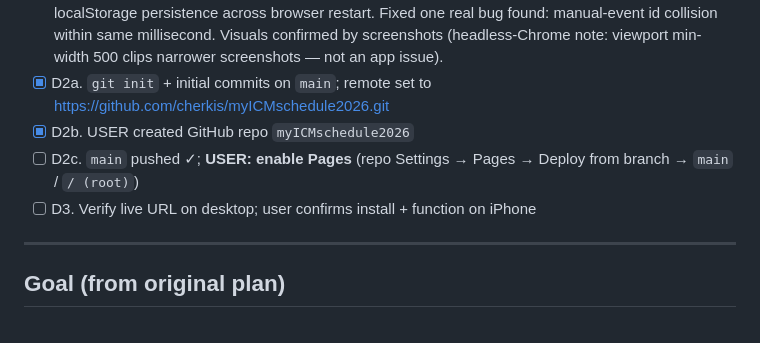
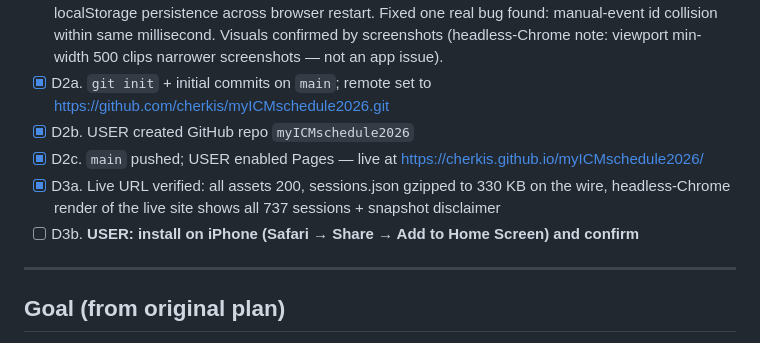
Before and after one commit to cherkis/myICMschedule2026, a Markdown page: plan.md, the part around the change. GitHub-like rendering.

Commit message:
Deployment verified: live on GitHub Pages
Co-Authored-By: Claude Fable 5 <noreply@anthropic.com>
Claude-Session: https://claude.ai/code/session_015km9v8Fepf5JXEcf4dMEHc

```diff
--- a/plan.md
+++ b/plan.md
@@ -31,8 +31,9 @@
 - [x] D1. Verified end-to-end via automated harness in headless Chrome (26/26 checks): data load (737 sessions, 22 categories, 9 days), timezone (16:50Z→12:50 PM), date tabs, category filter (19 plenaries), select stores full copy incl. abstract, calendar dots + today, day view, highlight persist + styling, detail abstract, manual add/edit/delete/sort, calendar dot for manual, unselect, and localStorage persistence across browser restart. Fixed one real bug found: manual-event id collision within same millisecond. Visuals confirmed by screenshots (headless-Chrome note: viewport min-width 500 clips narrower screenshots — not an app issue).
 - [x] D2a. `git init` + initial commits on `main`; remote set to https://github.com/cherkis/myICMschedule2026.git
 - [x] D2b. USER created GitHub repo `myICMschedule2026`
-- [ ] D2c. `main` pushed ✓; **USER: enable Pages** (repo Settings → Pages → Deploy from branch → `main` / `/ (root)`)
-- [ ] D3. Verify live URL on desktop; user confirms install + function on iPhone
+- [x] D2c. `main` pushed; USER enabled Pages — live at https://cherkis.github.io/myICMschedule2026/
+- [x] D3a. Live URL verified: all assets 200, sessions.json gzipped to 330 KB on the wire, headless-Chrome render of the live site shows all 737 sessions + snapshot disclaimer
+- [ ] D3b. **USER: install on iPhone (Safari → Share → Add to Home Screen) and confirm**
 
 ---
 
```
